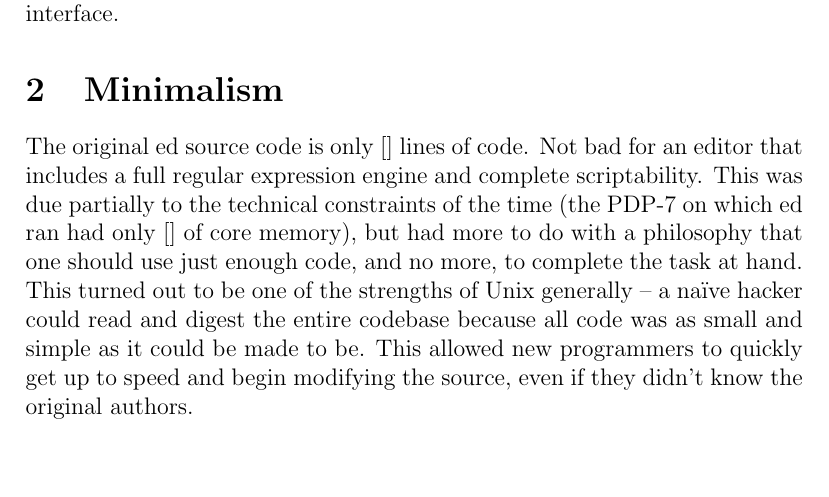
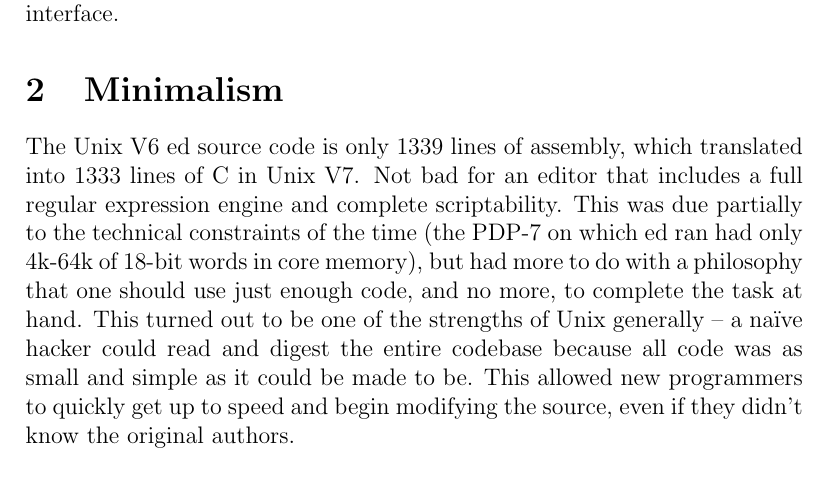
Before and after one commit to jgbaldwinbrown/no_hierarchy, a LaTeX paper (use_ed.tex): part of page 2 of 6, cut so that both start at the same text, the shorter picture padded with empty space. Compiled offline with pdfLaTeX.

Commit message:
fixed all []s

```diff
--- a/use_ed.tex
+++ b/use_ed.tex
@@ -56,10 +56,10 @@ original regex-oriented user interface.
 
 \section{Minimalism}
 
-The original \lstinline{ed} source code is only [] lines of code.
+The Unix V6 \lstinline{ed} source code is only 1339 lines of assembly, which translated into 1333 lines of C in Unix V7.
 Not bad for an editor that includes a full regular expression engine
 and complete scriptability. This was due partially to the technical constraints
-of the time (the PDP-7 on which \lstinline{ed} ran had only [] of core memory),
+of the time (the PDP-7 on which \lstinline{ed} ran had only 4k-64k of 18-bit words in core memory),
 but had more to do with a philosophy that one should use just enough code,
 and no more, to complete the task at hand. This turned out to be one of the
 strengths of Unix generally -- a naïve hacker could read and digest the entire
```
